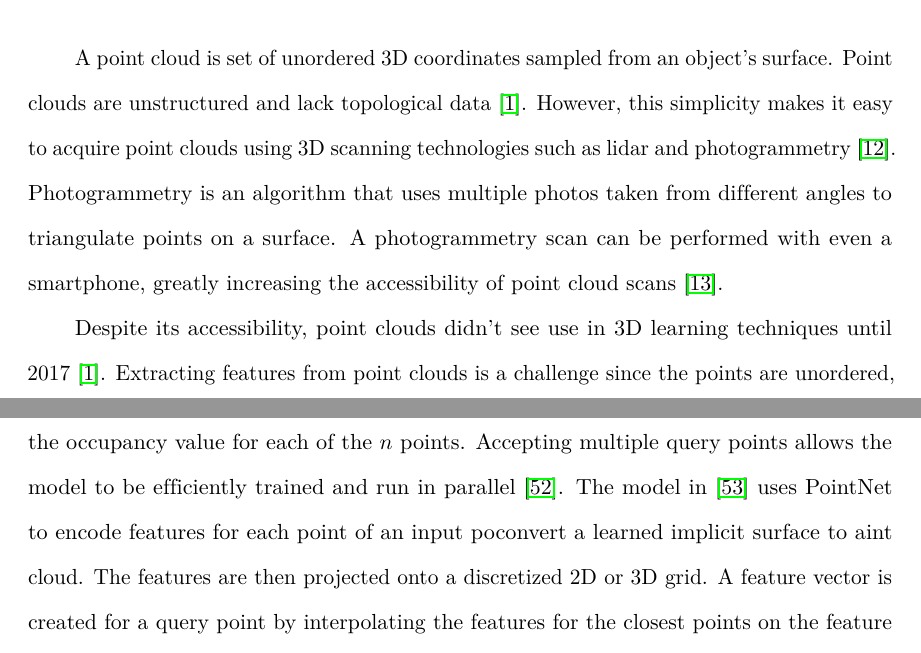
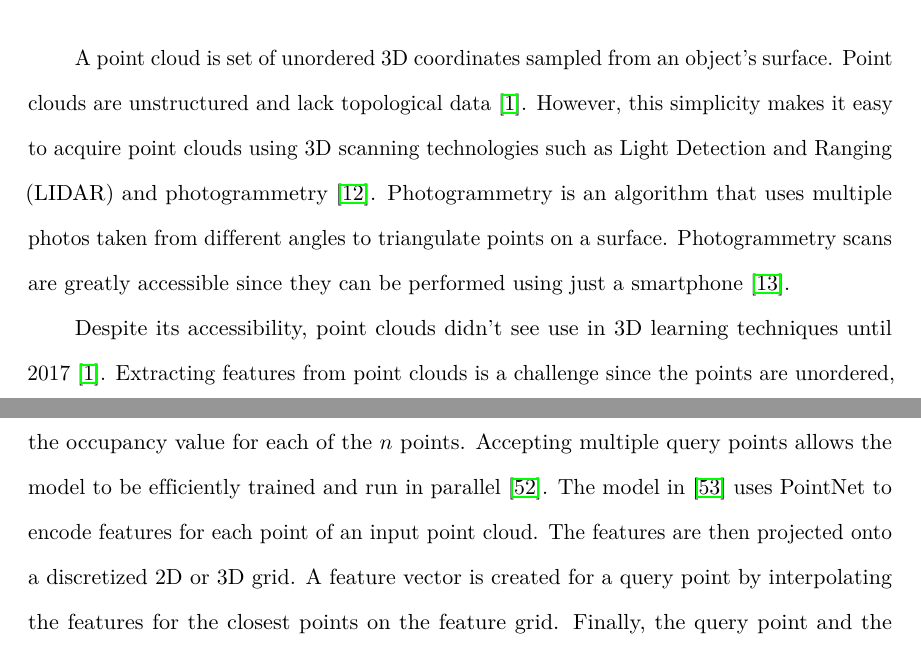
Before and after one commit to AlexWolski/Masters-Thesis, a LaTeX thesis (Thesis.tex, which reads RelatedWork.tex): two parts of pages 12 and 24 of 37, joined at a grey line, cut so that both start at the same text. Compiled offline with pdfLaTeX; a missing bibliography style is replaced by a similar one.

Commit message:
Fixed typos

```diff
--- a/RelatedWork.tex
+++ b/RelatedWork.tex
@@ -21,9 +21,9 @@ There are a multitude of methods for digitally representing a 3D volume. Any rep
 	\label{fig:point_cloud_cup}
 \end{figure}
 
-A point cloud is set of unordered 3D coordinates sampled from an object's surface. Point clouds are unstructured and lack topological data~\cite{Xiao2020}. However, this simplicity makes it easy to acquire point clouds using 3D scanning technologies such as lidar and photogrammetry~\cite{Leberl2010}. Photogrammetry is an algorithm that uses multiple photos taken from different angles to triangulate points on a surface. A photogrammetry scan can be performed with even a smartphone, greatly increasing the accessibility of point cloud scans~\cite{Micheletti2015}.
+A point cloud is set of unordered 3D coordinates sampled from an object's surface. Point clouds are unstructured and lack topological data~\cite{Xiao2020}. However, this simplicity makes it easy to acquire point clouds using 3D scanning technologies such as Light Detection and Ranging (LIDAR) and photogrammetry~\cite{Leberl2010}. Photogrammetry is an algorithm that uses multiple photos taken from different angles to triangulate points on a surface. Photogrammetry scans are greatly accessible since they can be performed using just a smartphone~\cite{Micheletti2015}.
 
-Despite its accessibility, point clouds didn't see use in 3D learning techniques until 2017~\cite{Xiao2020}. Extracting features from point clouds is a challenge since the points are unordered, yet analyzing the proximity between neighboring points is crucial. The points cannot be sorted beforehand because the order would be inconsistent across multiple scans of the same object~\cite{Qi2017}. The 2017 work PointNet~\cite{Qi2017} is the first to tackle this challenge. The PointNet architecture directly extracts features from a point cloud using Multi-Level Perceptrons (MLPs) in order to solve the problems of shape classification and part segmentation. The encoder network is composed of two transform layers, two MLP subnetworks, and a max pooling layer. The transform layers align the features to make the model invariant to rigid transformations such as translation, rotation, and scaling. The first MLP network takes an $n$x3 input matrix containing the coordinates of $n$ points. This network analyzes the neighbors of each point and encodes the local structure features into an $n$x64 vector. The local features are then fed through a second MLP network and a max pooling layer to generate a 1x1024 global feature vector. A max pooling layer was chosen because it is a symmetric function that ignores the permutations of the input poitns. The shape classification network analyzes just the global features while the part segmentation network analyzes both the local and global features~\cite{Qi2017}. PointNet proved that features can be extracted directly from point clouds and laid the foundation for subsequent work.
+Despite its accessibility, point clouds didn't see use in 3D learning techniques until 2017~\cite{Xiao2020}. Extracting features from point clouds is a challenge since the points are unordered, yet analyzing the proximity between neighboring points is crucial. The points cannot be sorted beforehand because the order would be inconsistent across multiple scans of the same object~\cite{Qi2017}. The 2017 work PointNet~\cite{Qi2017} is the first to tackle this challenge. The PointNet architecture directly extracts features from a point cloud using Multi-Level Perceptrons (MLPs) in order to solve the problems of shape classification and part segmentation. The encoder network is composed of two transform layers, two MLP subnetworks, and a max pooling layer. The transform layers align the features to make the model invariant to rigid transformations such as translation, rotation, and scaling. The first MLP network takes an $n$x3 input matrix containing the coordinates of $n$ points. This network analyzes the neighbors of each point and encodes the local structure features into an $n$x64 vector. The local features are then fed through a second MLP network and a max pooling layer to generate a 1x1024 global feature vector. A max pooling layer was chosen because it is a symmetric function that ignores the permutations of the input points. The shape classification network analyzes just the global features while the part segmentation network analyzes both the local and global features~\cite{Qi2017}. PointNet proved that features can be extracted directly from point clouds and laid the foundation for subsequent work.
 
 Follow up work~\cite{Xu2018, Li2018, Wu2019} implement Convolutional Neural Networks (CNNs) to encode points instead of MLPs. While the PointNet architecture has one local feature layer and one global feature layer, CNNs specialize in extracting many features layers of varying resolution. The increased number of feature layers enable CNN based models to better analyze hierarchical data than MLP based models. As a result, CNN based models surpass PointNet in both shape classification and part segmentation accuracy~\cite{Wu2019}.
 
@@ -118,7 +118,7 @@ The 2019 work DeepSDF~\cite{Park2019} popularized the use of implicit surfaces f
 
 Several papers have extended the work of DeepSDF. In~\cite{Gropp2020}, a novel loss function is used to achieve higher fidelity reconstructions. DISN~\cite{Xu2019} modifies the DeepSDF architecture by adding a separate MLP network to encode the query point. And \cite{Kleineberg2020} implements DeepSDF as a progressively growing GAN architecture. The authors experiment with two types of discriminator network. A 3D CNN network is used for the voxel discriminator and PointNet is used for the point cloud discriminator. The original DeepSDF decoder network is used as the generator. The resolution of the model is lowest at the start of training. As training progresses, new layers are added to the generator and discriminator networks to increase their resolution. Progressively growing the model resolution helps the model learn faster than starting with a high resolution model~\cite{Kleineberg2020}.
 
-Research has also been conducted on implicit surfaces other than SDFs. Several recent works~\cite{Mescheder2019, Peng2020} train a model to learn an occupancy function. Where an occupancy grid stores the occupancy value for a fixed number of voxels, an occupancy function returns the occupancy value for any given query point. Like an SDF, an occupancy function is an implicit representation with no maximum resolution. The Occupancy Network (Occnet) \cite{Mescheder2019} architecture relies on existing 3D encoders to extract features from an input shape. The shape features and a set of $n$ query points are fed to a 5-layer CNN. Then the CNN predicts the occupancy value for each of the $n$ points. Accepting multiple query points allows the model to be efficiently trained and run in parallel~\cite{Mescheder2019}. The model in~\cite{Peng2020} uses PointNet to encode features for each point of an input poconvert a learned implicit surface to aint cloud. The features are then projected onto a discretized 2D or 3D grid. A feature vector is created for a query point by interpolating the features for the closest points on the feature grid. Finally, the query point and the interpolated feature vector are processed an MLP to produce an occupancy value~\cite{Peng2020}.
+Research has also been conducted on implicit surfaces other than SDFs. Several recent works~\cite{Mescheder2019, Peng2020} train a model to learn an occupancy function. Where an occupancy grid stores the occupancy value for a fixed number of voxels, an occupancy function returns the occupancy value for any given query point. Like an SDF, an occupancy function is an implicit representation with no maximum resolution. The Occupancy Networks~\cite{Mescheder2019} architecture relies on existing 3D encoders to extract features from an input shape. The shape features and a set of $n$ query points are fed to a 5-layer CNN. Then the CNN predicts the occupancy value for each of the $n$ points. Accepting multiple query points allows the model to be efficiently trained and run in parallel~\cite{Mescheder2019}. The model in~\cite{Peng2020} uses PointNet to encode features for each point of an input point cloud. The features are then projected onto a discretized 2D or 3D grid. A feature vector is created for a query point by interpolating the features for the closest points on the feature grid. Finally, the query point and the interpolated feature vector are processed an MLP to produce an occupancy value~\cite{Peng2020}.
 
 Not all techniques involve learning an implicit surface directly. The model presented in \cite{Zheng2021} learns to deform an input shape to fit a learned template. The model is trained on a single class of shape, such as chairs. An MLP network learns the SDF of a template that captures the common features of all the chair samples. To represent a specific input chair, an LSTM network produces a set of deformations that transforms the input chair onto the template. Then any SDF queries for an input chair can be transformed onto the template to produce an accurate distance value. Using a common template makes learning new samples faster. The disadvantage is that samples deviating too far from the learned template cannot be accurately represented~\cite{Zheng2021}.
 
```
Also changed, not shown: ExperimentsAndResults.tex (+1 -1 lines), Introduction.tex (+1 -1 lines), RelatedWork.tex (7 more changed lines).
